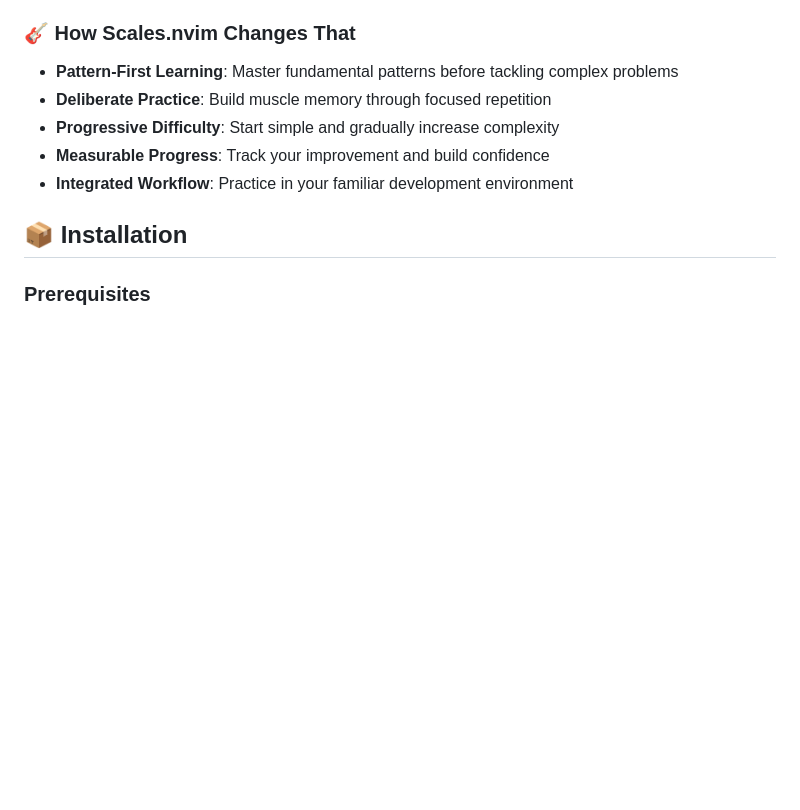
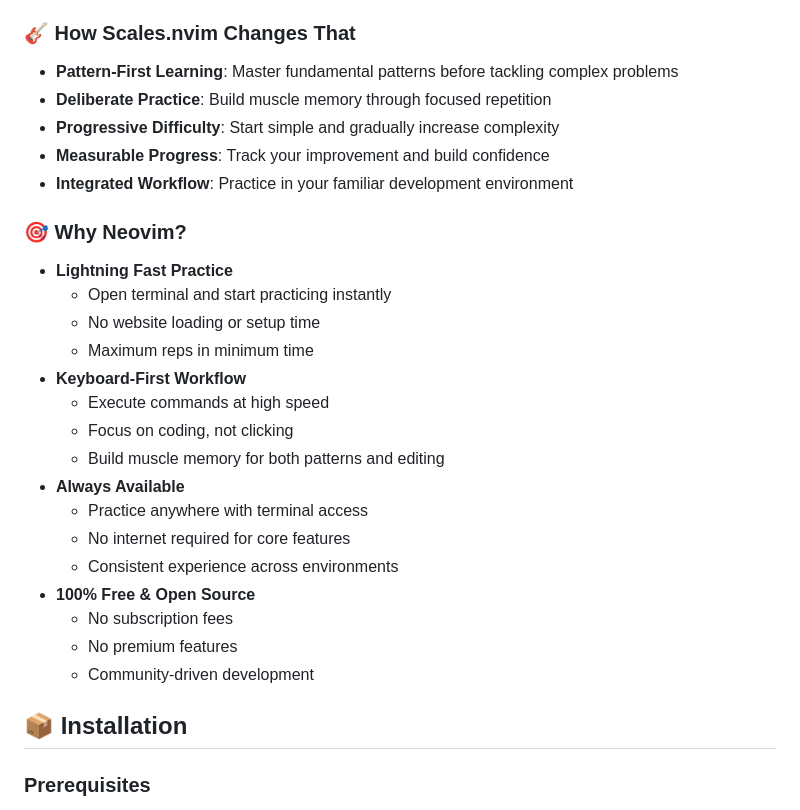
Before and after one commit to cjohnson74/Scales.nvim, a Markdown page: README.md, the part around the change printed below. Drawn GitHub-style; blank space fills up the shorter version.

```diff
--- a/README.md
+++ b/README.md
@@ -64,6 +64,24 @@ Most developers struggle with technical interviews because they're missing a cru
 - **Progressive Difficulty**: Start simple and gradually increase complexity
 - **Measurable Progress**: Track your improvement and build confidence
 - **Integrated Workflow**: Practice in your familiar development environment
+
+### 🎯 Why Neovim?
+- **Lightning Fast Practice**
+  - Open terminal and start practicing instantly
+  - No website loading or setup time
+  - Maximum reps in minimum time
+- **Keyboard-First Workflow**
+  - Execute commands at high speed
+  - Focus on coding, not clicking
+  - Build muscle memory for both patterns and editing
+- **Always Available**
+  - Practice anywhere with terminal access
+  - No internet required for core features
+  - Consistent experience across environments
+- **100% Free & Open Source**
+  - No subscription fees
+  - No premium features
+  - Community-driven development
 
 ## 📦 Installation
 
```
Also changed, not shown: other parts of README.md (+51 -0 lines).
